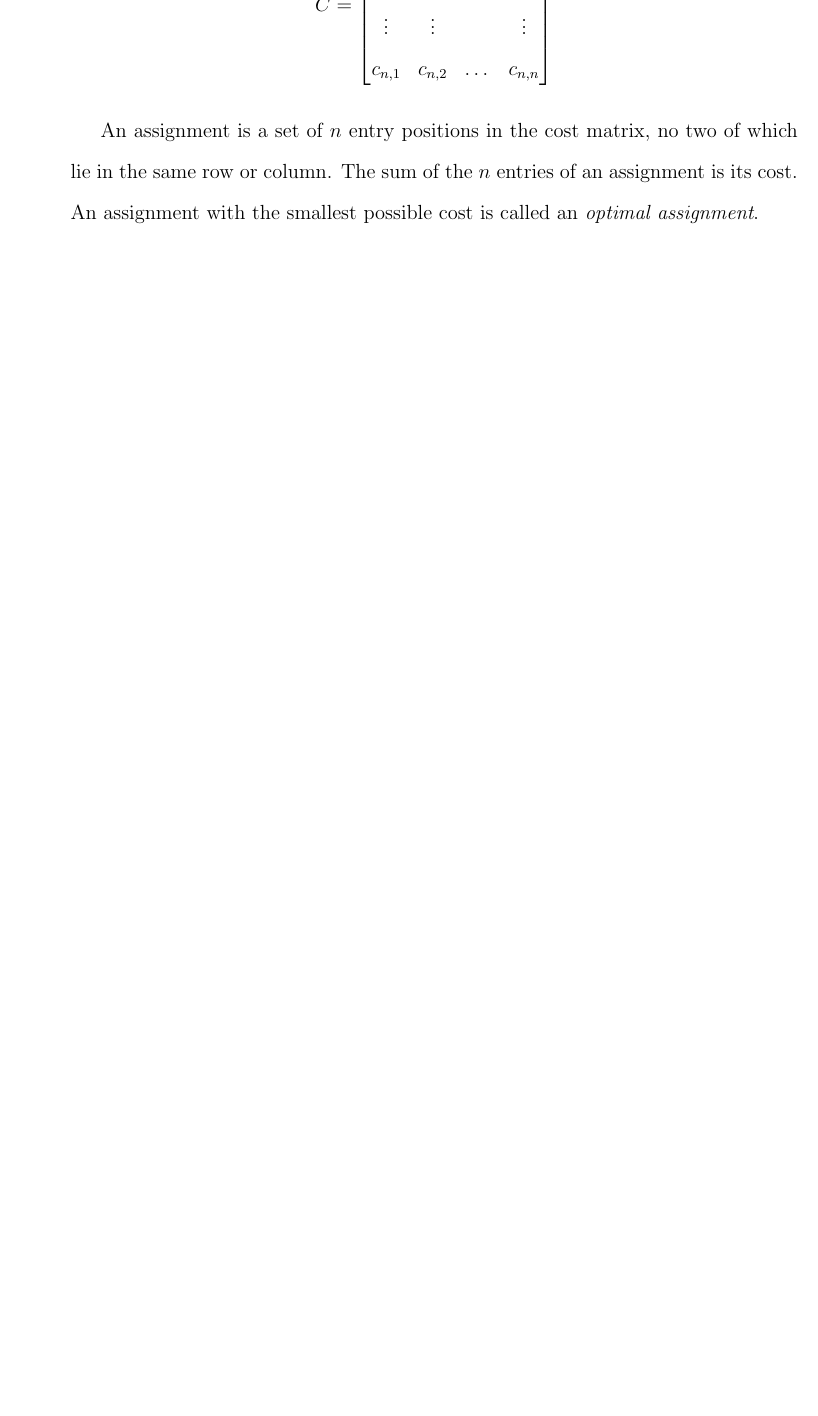
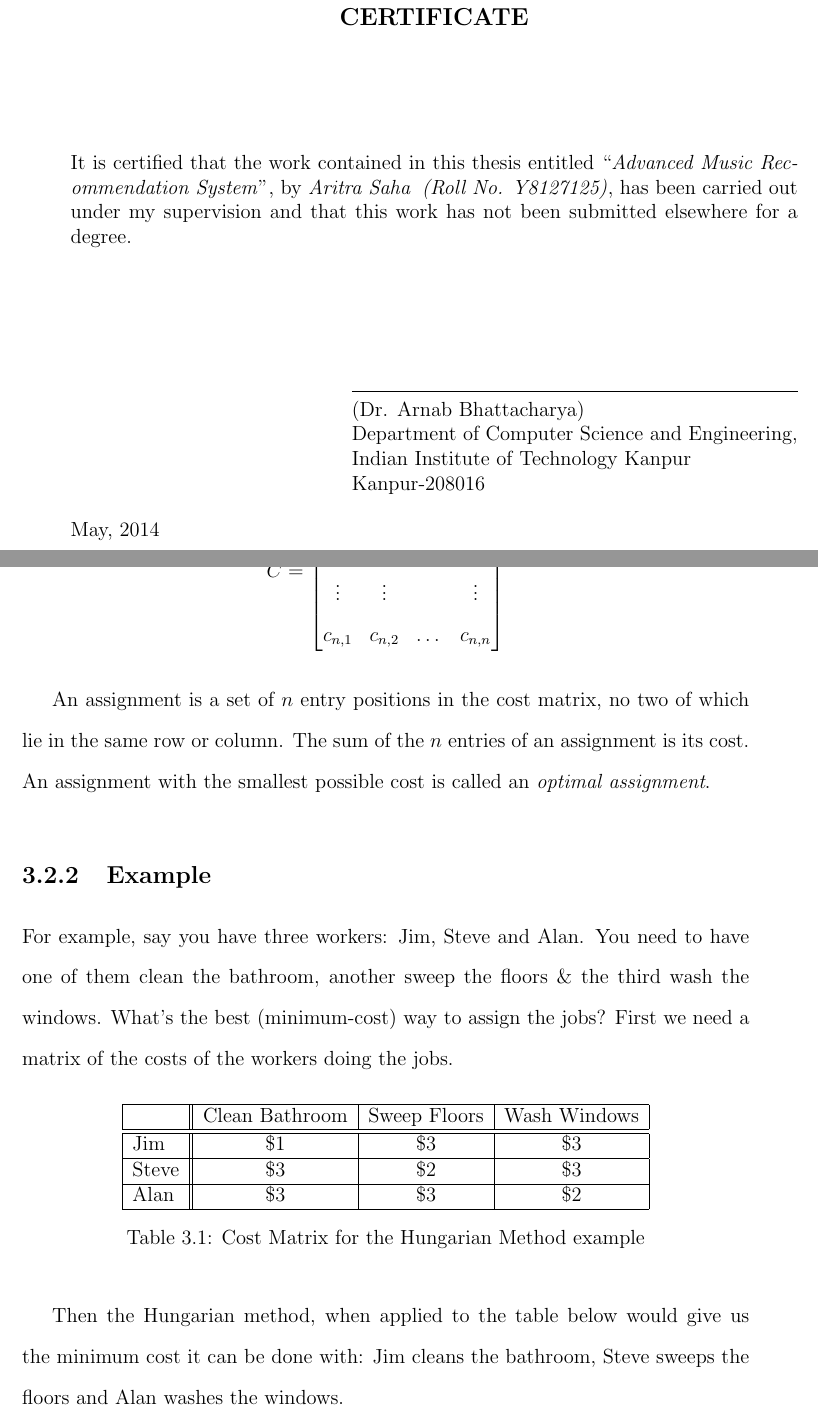
Before and after one commit to aritra2u/AMRS-Thesis, a LaTeX thesis (thesis.tex, which reads background.tex, certificate.tex): part of page 17 of 33 before the commit and two parts of pages 3 and 26 of 46 after it, the two joined at a grey line, cut at the place of the change, the shorter picture padded with empty space. Compiled offline with pdfLaTeX.

Commit message:
added certificate
modified a few formatting for proper printing

```diff
--- a/background.tex
+++ b/background.tex
@@ -63,7 +63,25 @@
 			\end{bmatrix}
 		\]
 
-		An assignment is a set of \(n\) entry positions in the cost matrix, no two of which lie in the same row or column. The sum of the \(n\) entries of an assignment is its cost. An assignment with the smallest possible cost is called an \emph{optimal assignment}.
+			An assignment is a set of \(n\) entry positions in the cost matrix, no two of which lie in the same row or column. The sum of the \(n\) entries of an assignment is its cost. An assignment with the smallest possible cost is called an \emph{optimal assignment}.
+
+		\subsection{Example}
+			For example, say you have three workers: Jim, Steve and Alan. You need to have one of them clean the bathroom, another sweep the floors \& the third wash the windows. What’s the best (minimum-cost) way to assign the jobs? First we need a matrix of the costs of the workers doing the jobs.
+
+\begin{table}[h!]
+	\centering
+	\begin{tabular}{ | l || c | c | c | }
+		\hline
+				& Clean Bathroom	& Sweep Floors	& Wash Windows	\\ \hline \hline
+		Jim		& \$1				& \$3			& \$3				\\ \hline
+		Steve	& \$3				& \$2			& \$3				\\ \hline
+		Alan		& \$3				& \$3			& \$2				\\ \hline
+	\end{tabular}
+	\caption{Cost Matrix for the Hungarian Method example}
+	\label{table:hungarian_example}
+\end{table}
+
+			Then the Hungarian method, when applied to the table below would give us the minimum cost it can be done with: Jim cleans the bathroom, Steve sweeps the floors and Alan washes the windows.
 
 	\section{Trie}
 	\label{sec:trie}
--- /dev/null
+++ b/certificate.tex
@@ -0,0 +1,21 @@
+\cleardoublepage
+
+\vspace*{1.0in}
+\begin{center}
+\begin{large}
+{\bf CERTIFICATE}
+\end{large}
+\end{center}
+\vskip 2cm
+%It is certified that the work contained in this thesis entitled \\``{{\textit{\title, \subtitle.}}}'',\\ by {{\textit{Asheesh Agrawal (Roll No. Y8127139)}}}, has been carried out under my \\supervision and that this work has not been submitted elsewhere for a degree.
+It is certified that the work contained in this thesis entitled ``{{\textit{\title}}}'', by {{\textit{\author \hspace{1mm} (Roll No. \rollno)}}}, has been carried out under my
+supervision and that this work has not been submitted elsewhere for a degree.
+\vskip 1in
+\begin{flushleft}
+		\hspace*{5.8cm}{\hrulefill}\\
+		\hspace*{5.8cm}(Dr. Arnab Bhattacharya)\\
+		\hspace*{5.8cm}Department of Computer Science and Engineering,\\
+		\hspace*{5.8cm}Indian Institute of Technology Kanpur\\
+		\hspace*{5.8cm}Kanpur-208016
+\end{flushleft}
+\monthyear\today
--- a/thesis.tex
+++ b/thesis.tex
@@ -1,4 +1,4 @@
-\documentclass[12pt,a4paper,oneside]{book}
+\documentclass[12pt,a4paper]{book}
 
 % margins
 \usepackage[left=35mm,top=25mm,right=25mm,bottom=25mm]{geometry}
```
Also changed, not shown: abstract.tex (+2 -0 lines), acknowledgement.tex (+2 -0 lines), appendix.tex (+2 -2 lines), dedication.tex (+2 -0 lines), introduction.tex (+1 -1 lines), references.bib (+11 -0 lines), thesis.pdf, background.tex (4 more changed lines), thesis.tex (5 more changed lines).
